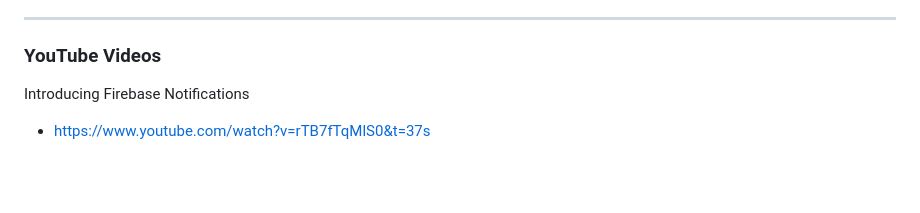
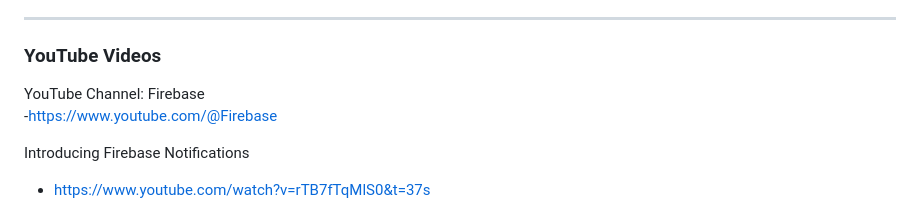
Before and after one commit to pramnora/Firebase, a Markdown page: README.md, the part around the change. GitHub-like rendering; blank space fills up the shorter version.

Commit message:
Add Firebase YouTube channel and video links
Added YouTube channel link and video introductions.

```diff
--- a/README.md
+++ b/README.md
@@ -135,6 +135,9 @@ Official web site
 
 ### YouTube Videos
 
+YouTube Channel: Firebase
+-https://www.youtube.com/@Firebase
+
 Introducing Firebase Notifications
 - https://www.youtube.com/watch?v=rTB7fTqMlS0&t=37s
 
```
